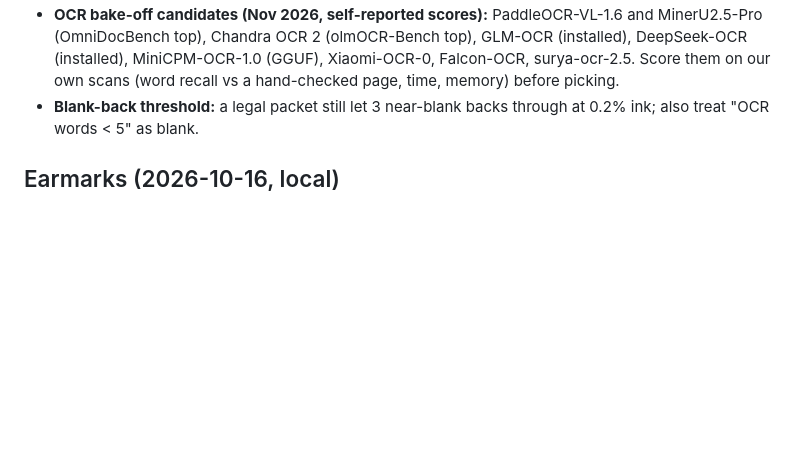
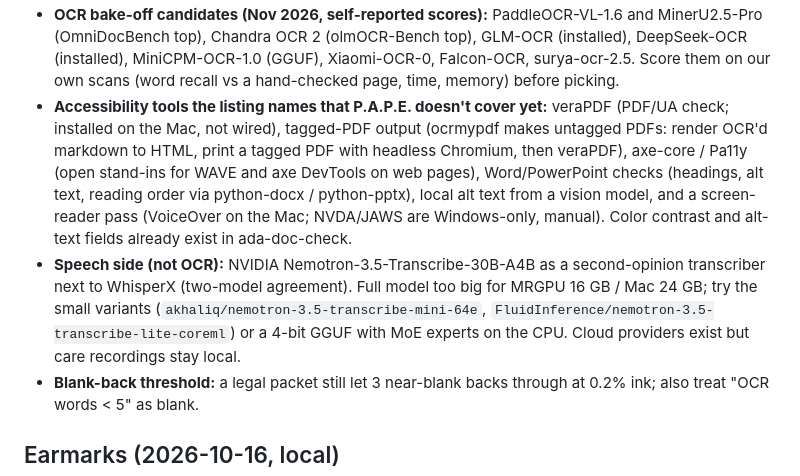
Before and after one commit to the1truedan/phone-net-ICKS, a Markdown page: TODO.md, the part around the change. Rendered like a GitHub page; blank space fills up the shorter version.

Commit message:
TODO P.A.P.E.: accessibility tools named in the listing but not covered yet; Nemotron Transcribe as a speech second opinion
Co-Authored-By: Claude Opus 5.5 <noreply@anthropic.com>

```diff
--- a/TODO.md
+++ b/TODO.md
@@ -68,6 +68,15 @@ The head of the paper scroll order. The phones are saved; now the paper trail jo
 - **OCR bake-off candidates (Nov 2026, self-reported scores):** PaddleOCR-VL-1.6 and MinerU2.5-Pro (OmniDocBench top),
   Chandra OCR 2 (olmOCR-Bench top), GLM-OCR (installed), DeepSeek-OCR (installed), MiniCPM-OCR-1.0 (GGUF), Xiaomi-OCR-0,
   Falcon-OCR, surya-ocr-2.5. Score them on our own scans (word recall vs a hand-checked page, time, memory) before picking.
+- **Accessibility tools the listing names that P.A.P.E. doesn't cover yet:** veraPDF (PDF/UA check; installed on the Mac,
+  not wired), tagged-PDF output (ocrmypdf makes untagged PDFs: render OCR'd markdown to HTML, print a tagged PDF with headless
+  Chromium, then veraPDF), axe-core / Pa11y (open stand-ins for WAVE and axe DevTools on web pages), Word/PowerPoint checks
+  (headings, alt text, reading order via python-docx / python-pptx), local alt text from a vision model, and a screen-reader
+  pass (VoiceOver on the Mac; NVDA/JAWS are Windows-only, manual). Color contrast and alt-text fields already exist in ada-doc-check.
+- **Speech side (not OCR):** NVIDIA Nemotron-3.5-Transcribe-30B-A4B as a second-opinion transcriber next to WhisperX
+  (two-model agreement). Full model too big for MRGPU 16 GB / Mac 24 GB; try the small variants
+  (`akhaliq/nemotron-3.5-transcribe-mini-64e`, `FluidInference/nemotron-3.5-transcribe-lite-coreml`) or a 4-bit GGUF with MoE
+  experts on the CPU. Cloud providers exist but care recordings stay local.
 - **Blank-back threshold:** a legal packet still let 3 near-blank backs through at 0.2% ink; also treat "OCR words < 5" as blank.
 
 ## Earmarks (2026-10-16, local)
```
